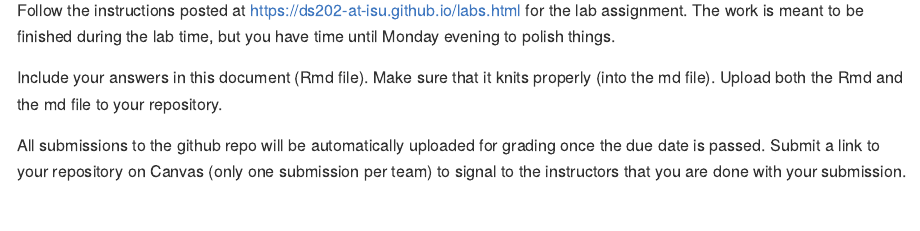
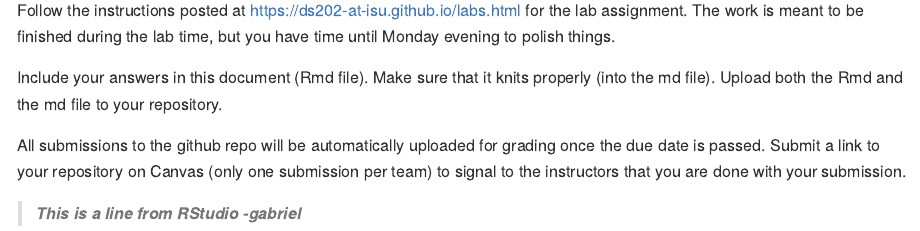
Before and after one commit to DS202-at-ISU/lab-1-lab1_team10, an R Markdown document (README.Rmd): the page in a window 1100 px wide, from 110 px down. Rendered offline with R 4.5, knitr and Pandoc, with nearby package versions.

Commit message:
Commit from RStudio- Gabriel G.

```diff
--- a/README.Rmd
+++ b/README.Rmd
@@ -17,3 +17,5 @@ Include your answers in this document (Rmd file). Make sure that it knits proper
 
 All submissions to the github repo will be automatically uploaded for grading once the due date is passed.
 Submit a link to your repository on Canvas (only one submission per team) to signal to the instructors that you are done with your submission.
+
+>**_This is a line from RStudio -gabriel_**
```
